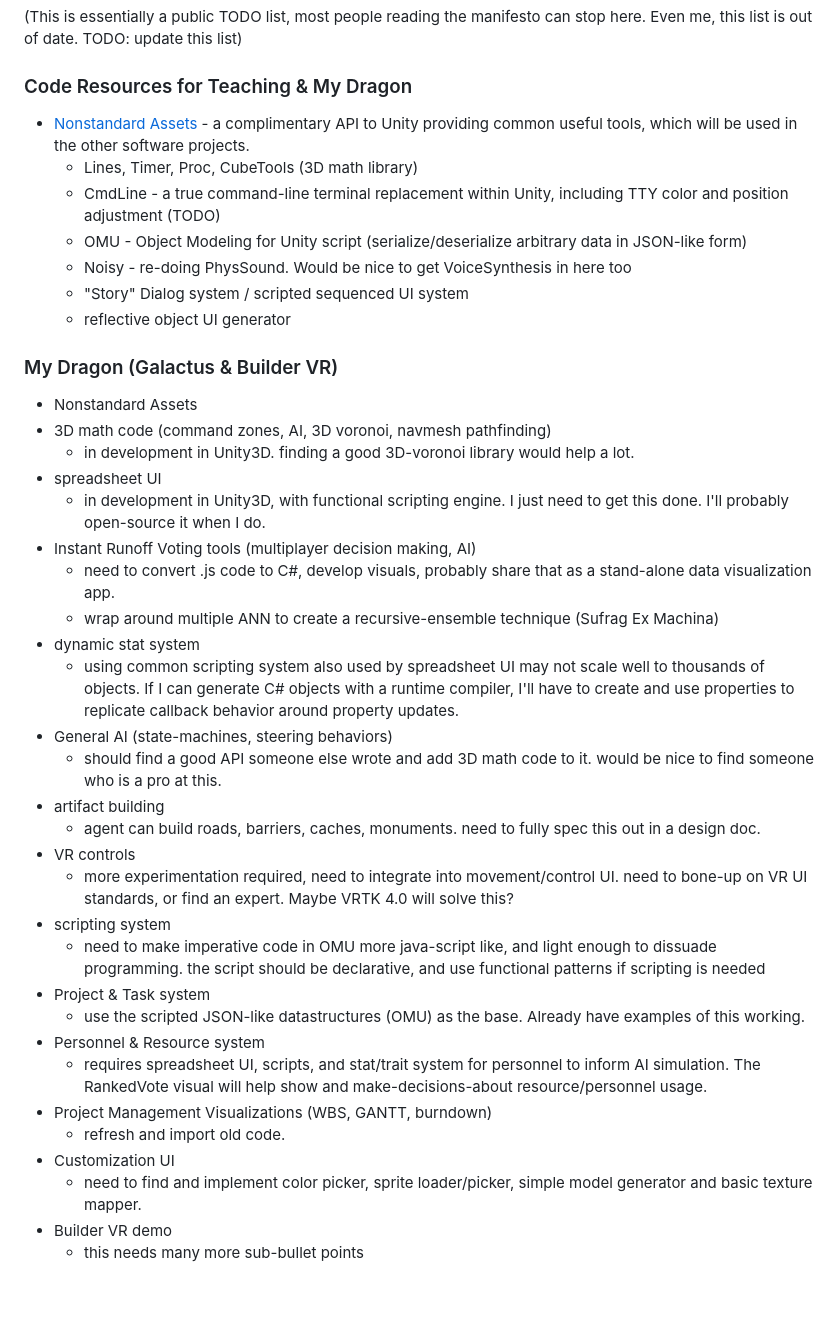
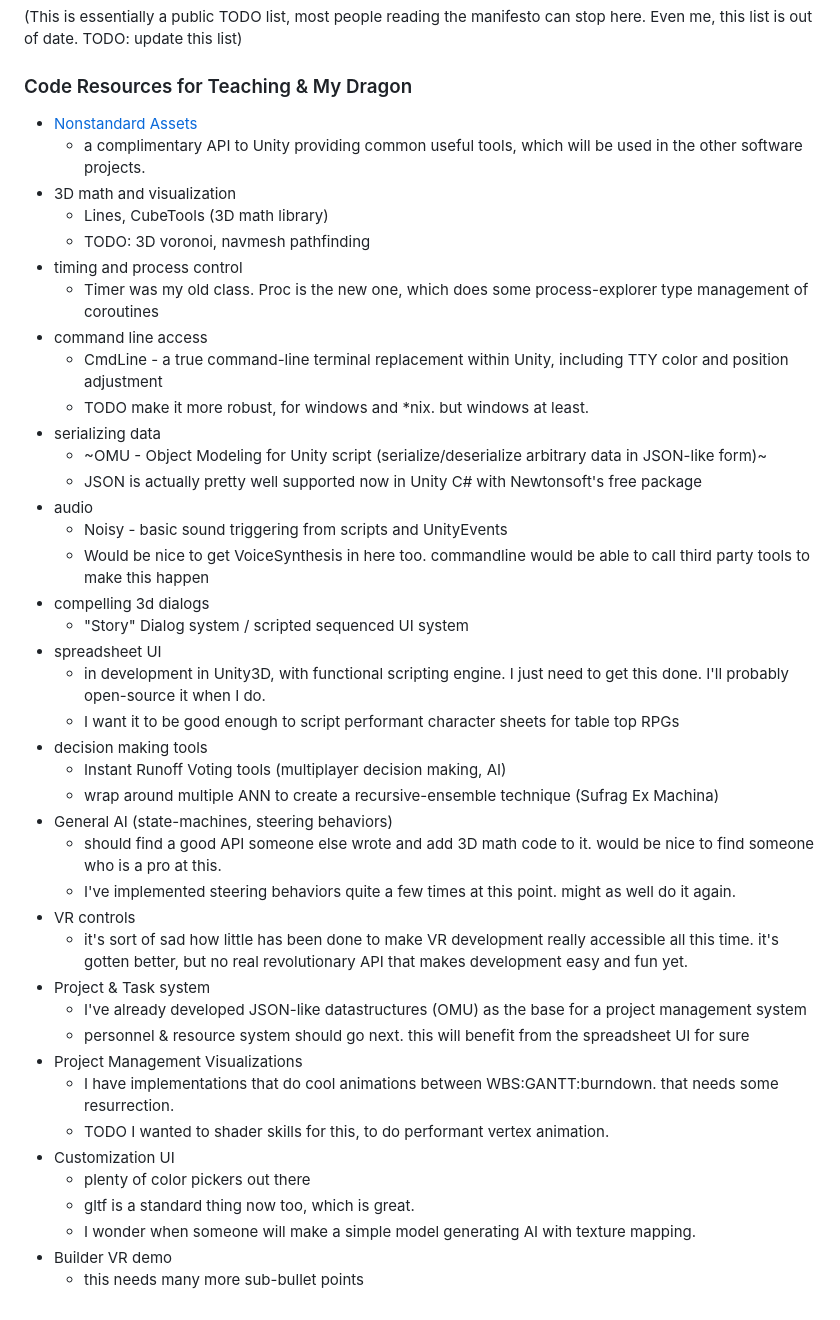
Before and after one commit to mvaganov/self, a Markdown page: manifesto.md, the part around the change. Drawn GitHub-style.

```diff
--- a/manifesto.md
+++ b/manifesto.md
@@ -92,40 +92,44 @@ I want to see these tools happen. Not having these tools in the near future seem
 (This is essentially a public TODO list, most people reading the manifesto can stop here. Even me, this list is out of date. TODO: update this list)
 
 ### Code Resources for Teaching & My Dragon
-  * [Nonstandard Assets](https://github.com/mvaganov/galactus/tree/master/galactus/Assets/Nonstandard%20Assets) - a complimentary API to Unity providing common useful tools, which will be used in the other software projects.
-    * Lines, Timer, Proc, CubeTools (3D math library)
-    * CmdLine - a true command-line terminal replacement within Unity, including TTY color and position adjustment (TODO)
-    * OMU - Object Modeling for Unity script (serialize/deserialize arbitrary data in JSON-like form)
-    * Noisy - re-doing PhysSound. Would be nice to get VoiceSynthesis in here too
-    * "Story" Dialog system / scripted sequenced UI system
-    * reflective object UI generator
-
-### My Dragon (Galactus & Builder VR)
-* Nonstandard Assets
-* 3D math code (command zones, AI, 3D voronoi, navmesh pathfinding)
-  * in development in Unity3D. finding a good 3D-voronoi library would help a lot.
+* [Nonstandard Assets](https://github.com/mvaganov/galactus/tree/master/galactus/Assets/Nonstandard%20Assets)
+	- a complimentary API to Unity providing common useful tools, which will be used in the other software projects.
+* 3D math and visualization
+	- Lines, CubeTools (3D math library)
+	- TODO: 3D voronoi, navmesh pathfinding
+* timing and process control
+	- Timer was my old class. Proc is the new one, which does some process-explorer type management of coroutines
+* command line access
+	- CmdLine - a true command-line terminal replacement within Unity, including TTY color and position adjustment
+	- TODO make it more robust, for windows and *nix. but windows at least.
+* serializing data
+	- ~OMU - Object Modeling for Unity script (serialize/deserialize arbitrary data in JSON-like form)~
+	- JSON is actually pretty well supported now in Unity C# with Newtonsoft's free package
+* audio
+	- Noisy - basic sound triggering from scripts and UnityEvents
+	- Would be nice to get VoiceSynthesis in here too. commandline would be able to call third party tools to make this happen
+* compelling 3d dialogs
+	- "Story" Dialog system / scripted sequenced UI system
 * spreadsheet UI
-  * in development in Unity3D, with functional scripting engine. I just need to get this done. I'll probably open-source it when I do.
-* Instant Runoff Voting tools (multiplayer decision making, AI)
-  * need to convert .js code to C#, develop visuals, probably share that as a stand-alone data visualization app.
-  * wrap around multiple ANN to create a recursive-ensemble technique (Sufrag Ex Machina)
-* dynamic stat system
-  * using common scripting system also used by spreadsheet UI may not scale well to thousands of objects. If I can generate C# objects with a runtime compiler, I'll have to create and use properties to replicate callback behavior around property updates.
+	- in development in Unity3D, with functional scripting engine. I just need to get this done. I'll probably open-source it when I do.
+	- I want it to be good enough to script performant character sheets for table top RPGs
+* decision making tools
+	- Instant Runoff Voting tools (multiplayer decision making, AI)
+	- wrap around multiple ANN to create a recursive-ensemble technique (Sufrag Ex Machina)
 * General AI (state-machines, steering behaviors)
-  * should find a good API someone else wrote and add 3D math code to it. would be nice to find someone who is a pro at this.
-* artifact building
-  * agent can build roads, barriers, caches, monuments. need to fully spec this out in a design doc.
+	- should find a good API someone else wrote and add 3D math code to it. would be nice to find someone who is a pro at this.
+	- I've implemented steering behaviors quite a few times at this point. might as well do it again.
 * VR controls
-  * more experimentation required, need to integrate into movement/control UI. need to bone-up on VR UI standards, or find an expert. Maybe VRTK 4.0 will solve this?
-* scripting system
-  * need to make imperative code in OMU more java-script like, and light enough to dissuade programming. the script should be declarative, and use functional patterns if scripting is needed
+	- it's sort of sad how little has been done to make VR development really accessible all this time. it's gotten better, but no real revolutionary API that makes development easy and fun yet.
 * Project & Task system
-  * use the scripted JSON-like datastructures (OMU) as the base. Already have examples of this working.
-* Personnel & Resource system
-  * requires spreadsheet UI, scripts, and stat/trait system for personnel to inform AI simulation. The RankedVote visual will help show and make-decisions-about resource/personnel usage.
-* Project Management Visualizations (WBS, GANTT, burndown)
-  * refresh and import old code.
+	- I've already developed JSON-like datastructures (OMU) as the base for a project management system
+	- personnel & resource system should go next. this will benefit from the spreadsheet UI for sure
+* Project Management Visualizations
+	- I have implementations that do cool animations between WBS:GANTT:burndown. that needs some resurrection.
+	- TODO I wanted to shader skills for this, to do performant vertex animation.
 * Customization UI
-  * need to find and implement color picker, sprite loader/picker, simple model generator and basic texture mapper.
+	* plenty of color pickers out there
+	* gltf is a standard thing now too, which is great.
+	* I wonder when someone will make a simple model generating AI with texture mapping.
 * Builder VR demo
-  * this needs many more sub-bullet points
+	* this needs many more sub-bullet points
```
